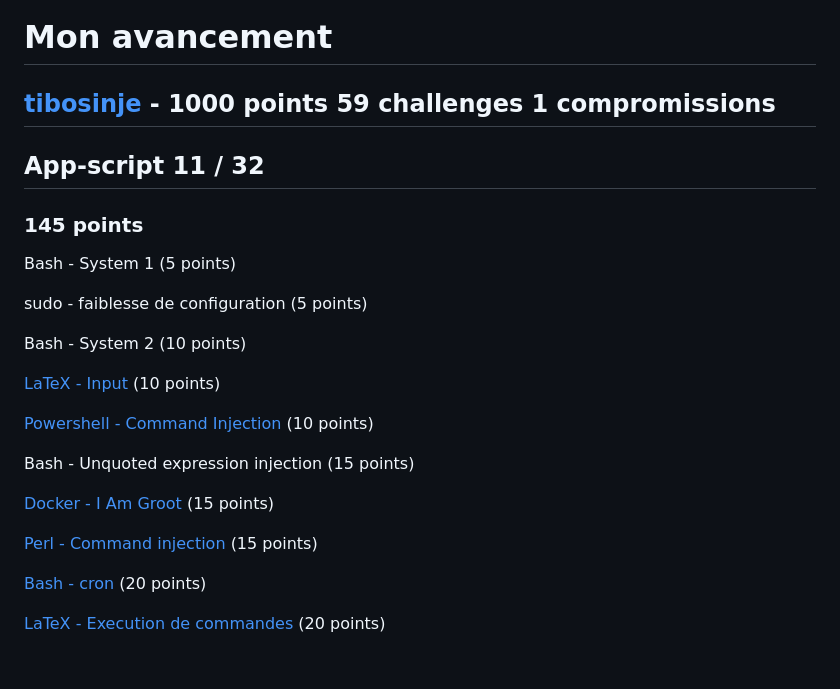
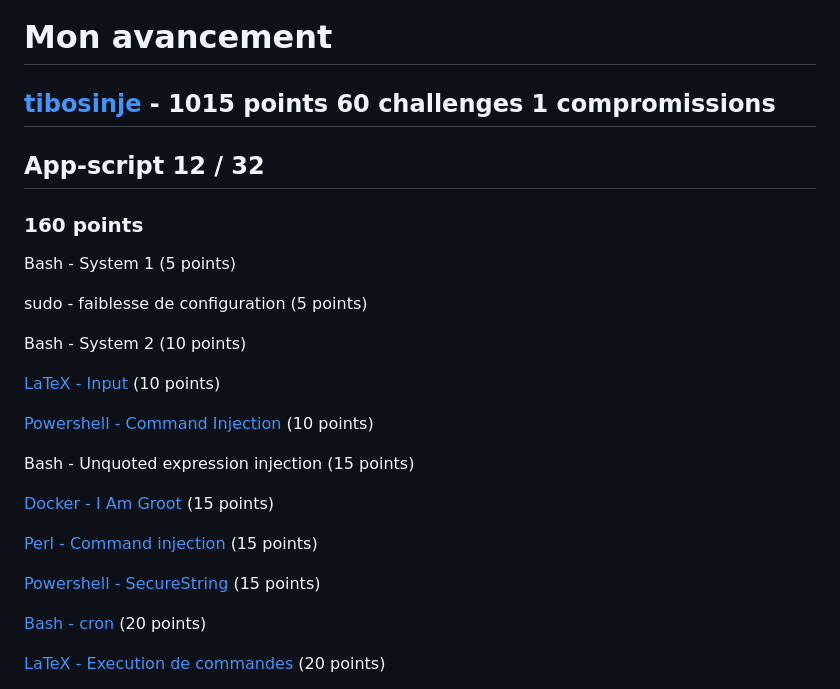
Before and after one commit to Thibault-Barbe/CTFDocumentations, a Markdown page: RootMe/Avancement.md, the part around the change. GitHub-like rendering; blank space fills up the shorter version.

Commit message:
Adding app-script Powershell - securestring challenge

```diff
--- a/RootMe/Avancement.md
+++ b/RootMe/Avancement.md
@@ -1,9 +1,9 @@
 # Mon avancement
 
-## **[tibosinje](https://www.root-me.org/tibosinje?lang=fr)** - 1000 points 59 challenges 1 compromissions
+## **[tibosinje](https://www.root-me.org/tibosinje?lang=fr)** - 1015 points 60 challenges 1 compromissions
 
-## App-script 11 / 32
-### 145 points
+## App-script 12 / 32
+### 160 points
 
 Bash - System 1 (5 points)
 
@@ -20,6 +20,8 @@ Bash - Unquoted expression injection (15 points)
 [Docker - I Am Groot](./AppScript/Docker/IAmGroot.md) (15 points)
 
 [Perl - Command injection](./AppScript/PerlInjection.md) (15 points)
+
+[Powershell - SecureString](./AppScript/PowerShell/SecureString.md) (15 points)
 
 [Bash - cron](./AppScript/Bash/Bash-Cron.md) (20 points)
 
```
Also changed, not shown: 1 other file.
